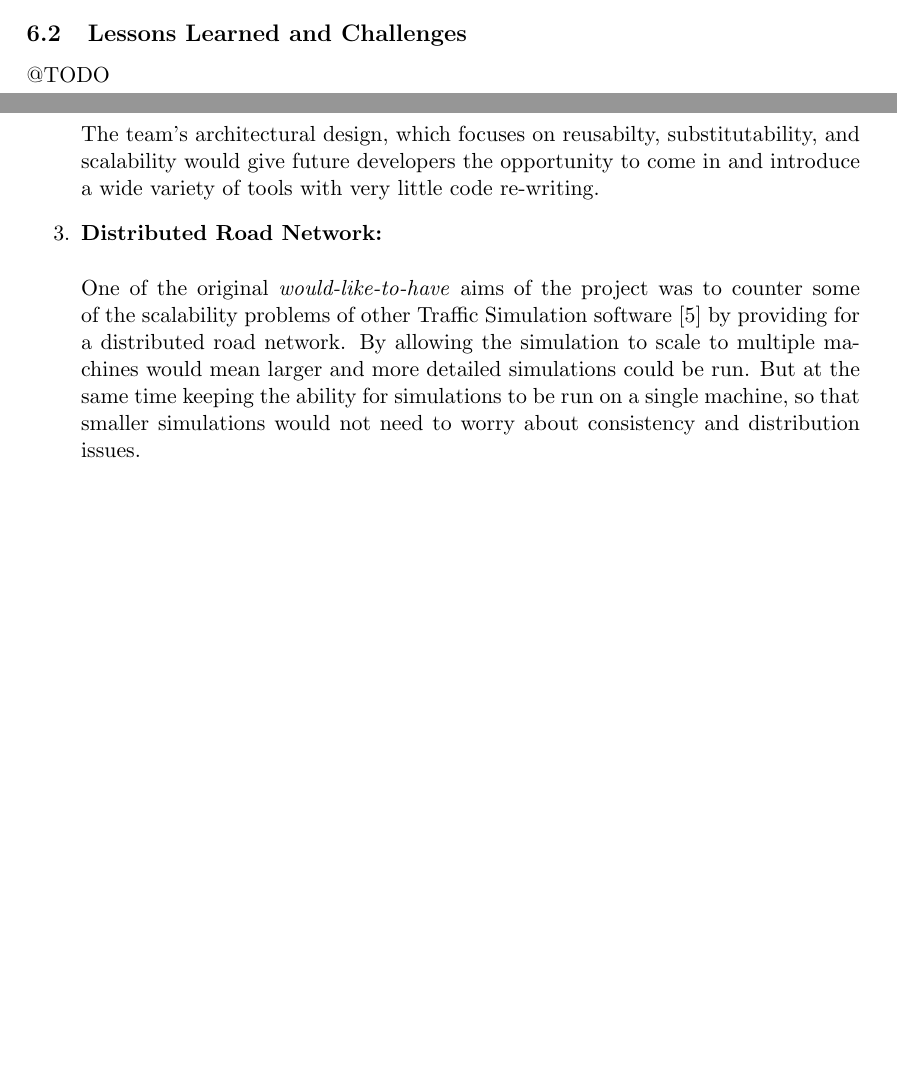
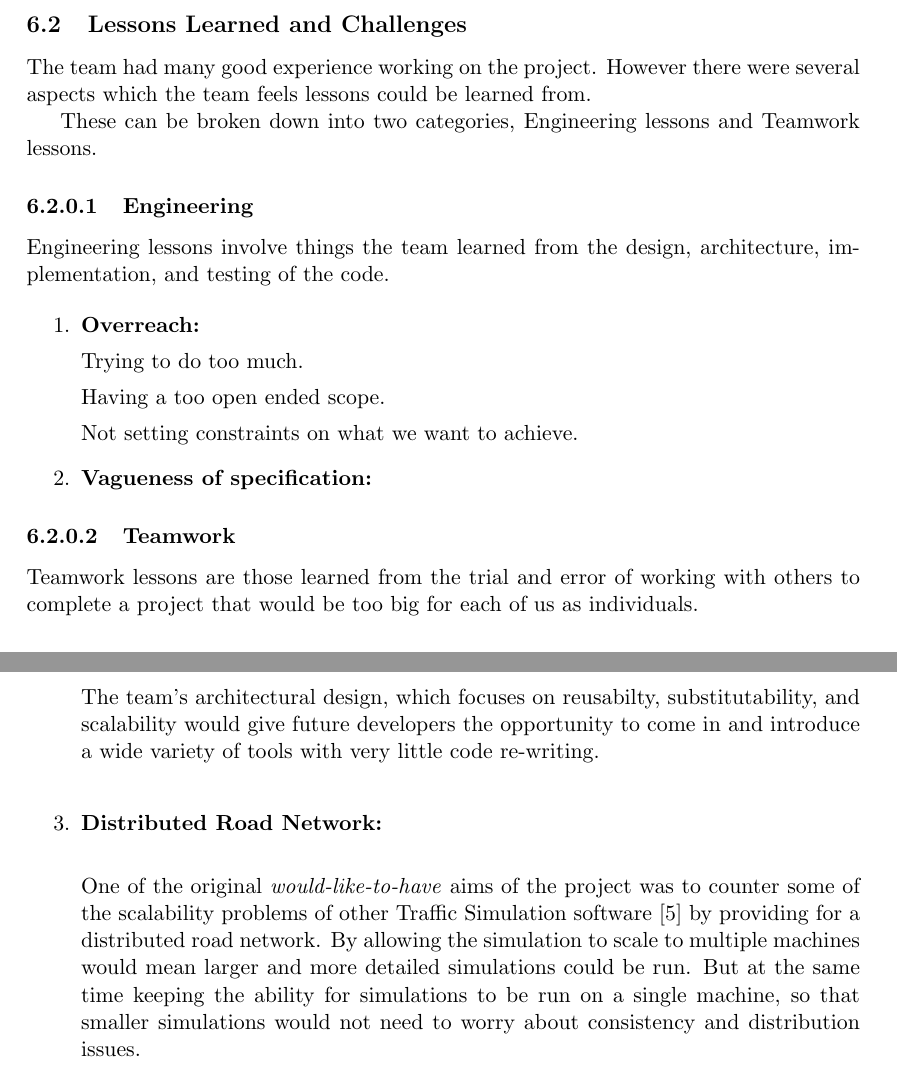
Before and after one commit to retnolaras/Traffic, a LaTeX document (Final Report/main.tex): two parts of pages 9 and 11 of 15 before the commit and two parts of pages 10 and 12 of 16 after it, joined at a grey line, cut so that both start at the same text, the shorter picture padded with empty space. Compiled offline with pdfLaTeX.

Commit message:
Evaiuation, Lessons learned and challenges

```diff
--- a/Final Report/main.tex
+++ b/Final Report/main.tex
@@ -316,10 +316,36 @@ Table~\ref{table:TestingTable} illustrates the bugs that were found within the s
 	\end{table}
 \end{center}
 
+\pagebreak
 \subsection{Lessons Learned and Challenges}
-%How did you do relative to your plan?
-@TODO
 
+The team had many good experience working on the project. However there were several aspects which the team feels lessons could be learned from.
+
+These can be broken down into two categories, Engineering lessons and Teamwork lessons.
+
+\paragraph{Engineering}
+
+Engineering lessons involve things the team learned from the design, architecture, implementation, and testing of the code.
+
+\begin{enumerate}
+
+	\item \textbf{Overreach:}
+
+	Trying to do too much.
+
+	Having a too open ended scope.
+
+	Not setting constraints on what we want to achieve.
+
+	\item \textbf{Vagueness of specification:}
+
+
+
+\end{enumerate}
+
+\paragraph{Teamwork}
+
+Teamwork lessons are those learned from the trial and error of working with others to complete a project that would be too big for each of us as individuals.
 
 \subsubsection{Group Work Lessons Learned}
 %What we learnt about group work and working together
@@ -360,6 +391,6 @@ Data based improvements involve giving the user greater control or access to the
 
 	The teams decision to use Java is key to the extensibility of the project. Java has a rich history of third party libraries being designed and built with 'free' software licenses, so that others can use them in their own work and avoid reinventing the wheel.
 
-	The team's architectural design, which focuses on reusabilty, substitutability, and scalability would give future developers the opportunity to come in and introduce a wide variety of tools with very little code re-writing.
+	The team's architectural design, which focuses on reusabilty, substitutability, and scalability would give future developers the opportunity to come in and introduce a wide variety of tools with very little code re-writing.\\
 
 	\item \textbf{Distributed Road Network:}
```
Also changed, not shown: Final Report/main.tex (29 more changed lines), 3 other files.
